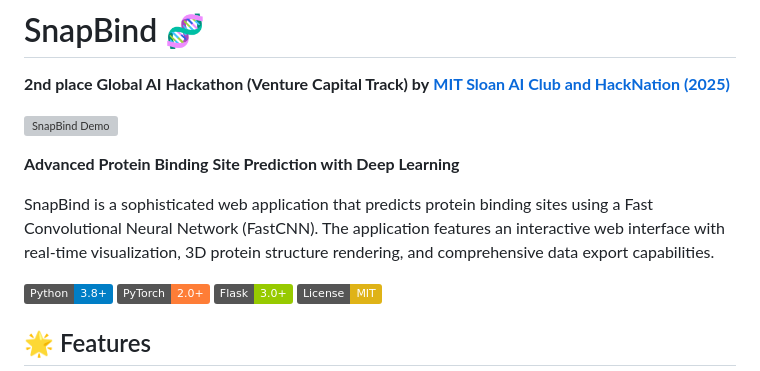
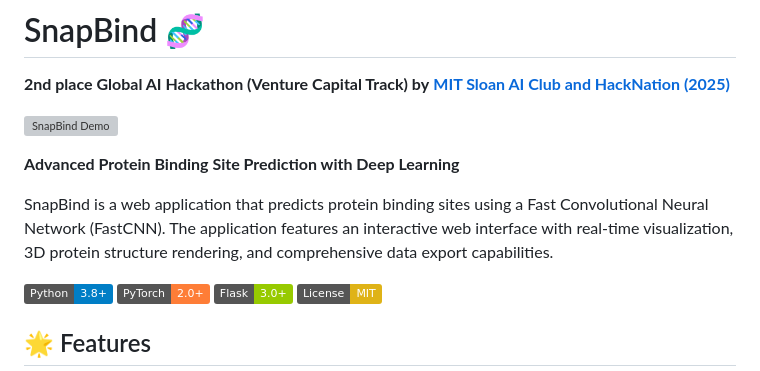
Before and after one commit to gitexa/snapbind, a Markdown page: README.md, the part around the change. Drawn GitHub-style; badges without logos; grey boxes are pictures that could not be loaded.

```diff
--- a/README.md
+++ b/README.md
@@ -6,7 +6,7 @@
 
 **Advanced Protein Binding Site Prediction with Deep Learning**
 
-SnapBind is a sophisticated web application that predicts protein binding sites using a Fast Convolutional Neural Network (FastCNN). The application features an interactive web interface with real-time visualization, 3D protein structure rendering, and comprehensive data export capabilities.
+SnapBind is a web application that predicts protein binding sites using a Fast Convolutional Neural Network (FastCNN). The application features an interactive web interface with real-time visualization, 3D protein structure rendering, and comprehensive data export capabilities.
 
 [![Python](https://img.shields.io/badge/Python-3.8+-blue.svg)](https://python.org)
 [![PyTorch](https://img.shields.io/badge/PyTorch-2.0+-orange.svg)](https://pytorch.org)
```
